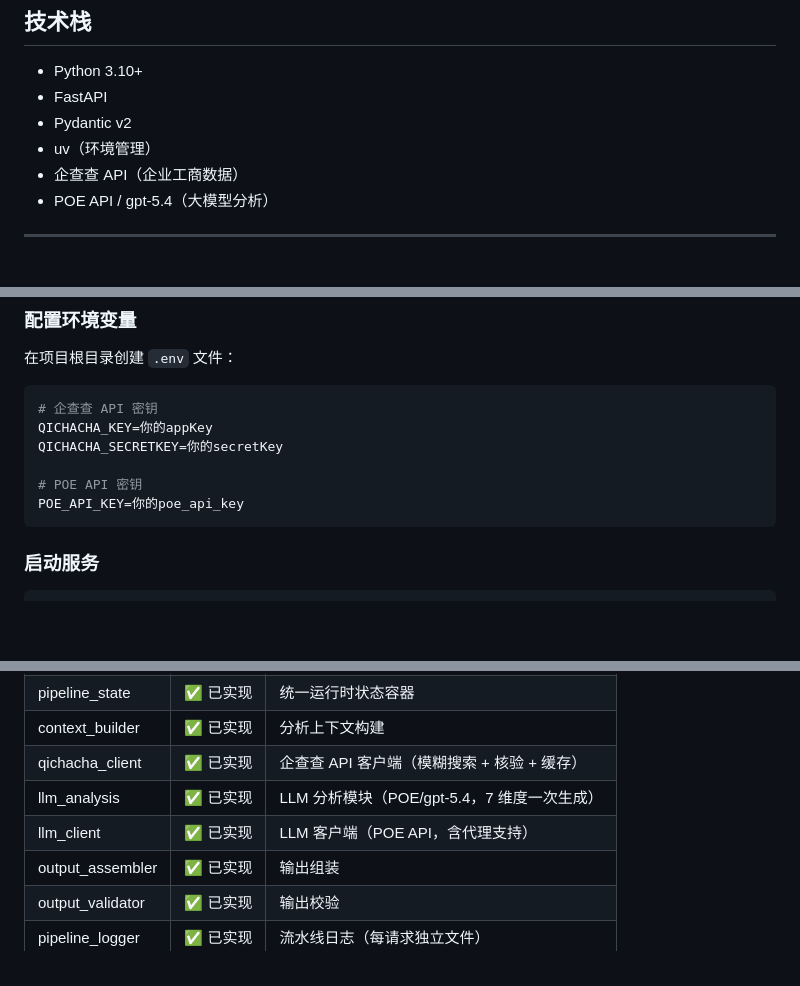
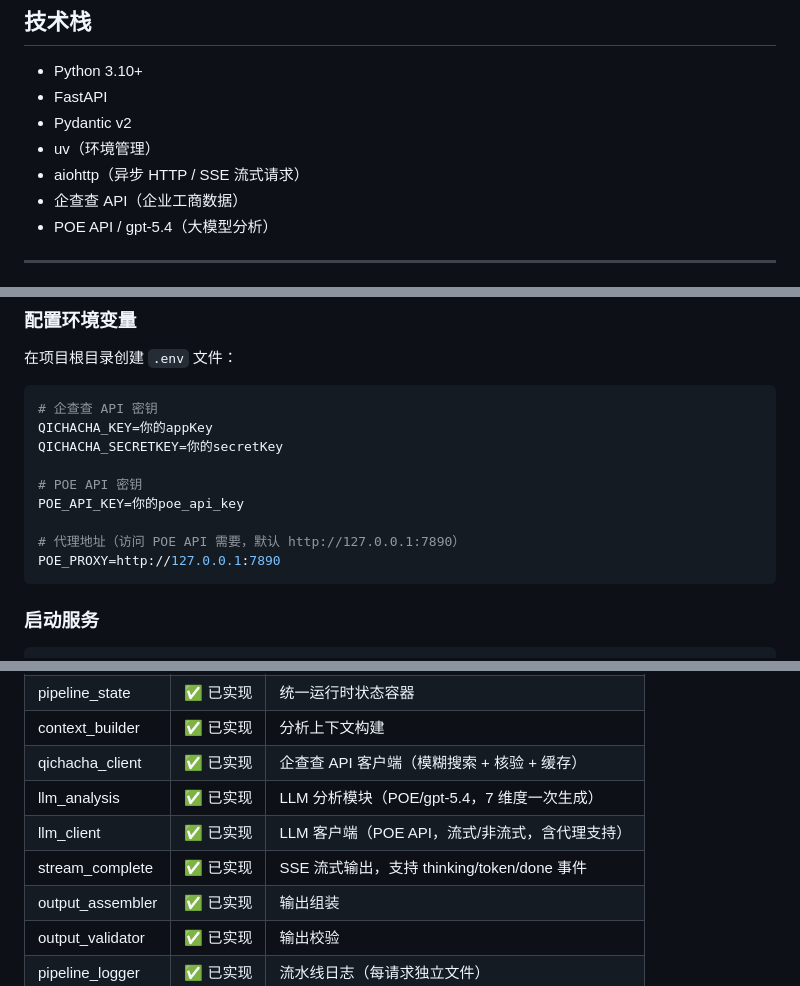
Before and after one commit to syghhhhh/qitan, a Markdown page: README.md, 3 parts joined by grey strips. GitHub-like rendering; blank space fills up the shorter version.

````diff
--- a/README.md
+++ b/README.md
@@ -58,6 +58,7 @@
 - FastAPI
 - Pydantic v2
 - uv（环境管理）
+- aiohttp（异步 HTTP / SSE 流式请求）
 - 企查查 API（企业工商数据）
 - POE API / gpt-5.4（大模型分析）
 
@@ -92,6 +93,9 @@ QICHACHA_SECRETKEY=你的secretKey
 
 # POE API 密钥
 POE_API_KEY=你的poe_api_key
+
+# 代理地址（访问 POE API 需要，默认 http://127.0.0.1:7890）
+POE_PROXY=http://127.0.0.1:7890
 ```
 
 ### 启动服务
@@ -259,7 +321,8 @@ curl -X POST http://127.0.0.1:8008/analyze \
 | context_builder | ✅ 已实现 | 分析上下文构建 |
 | qichacha_client | ✅ 已实现 | 企查查 API 客户端（模糊搜索 + 核验 + 缓存） |
 | llm_analysis | ✅ 已实现 | LLM 分析模块（POE/gpt-5.4，7 维度一次生成） |
-| llm_client | ✅ 已实现 | LLM 客户端（POE API，含代理支持） |
+| llm_client | ✅ 已实现 | LLM 客户端（POE API，流式/非流式，含代理支持） |
+| stream_complete | ✅ 已实现 | SSE 流式输出，支持 thinking/token/done 事件 |
 | output_assembler | ✅ 已实现 | 输出组装 |
 | output_validator | ✅ 已实现 | 输出校验 |
 | pipeline_logger | ✅ 已实现 | 流水线日志（每请求独立文件） |
````
Also changed, not shown: other parts of README.md (+84 -25 lines).
